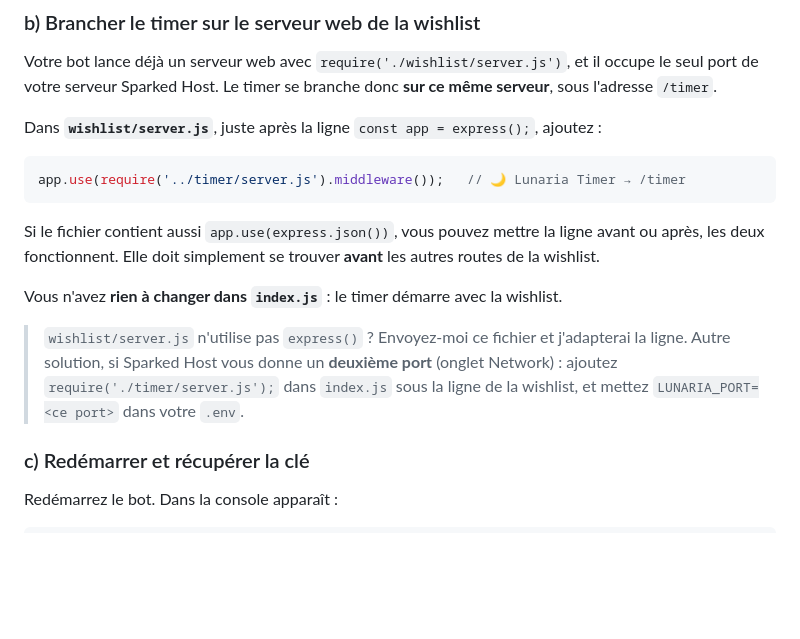
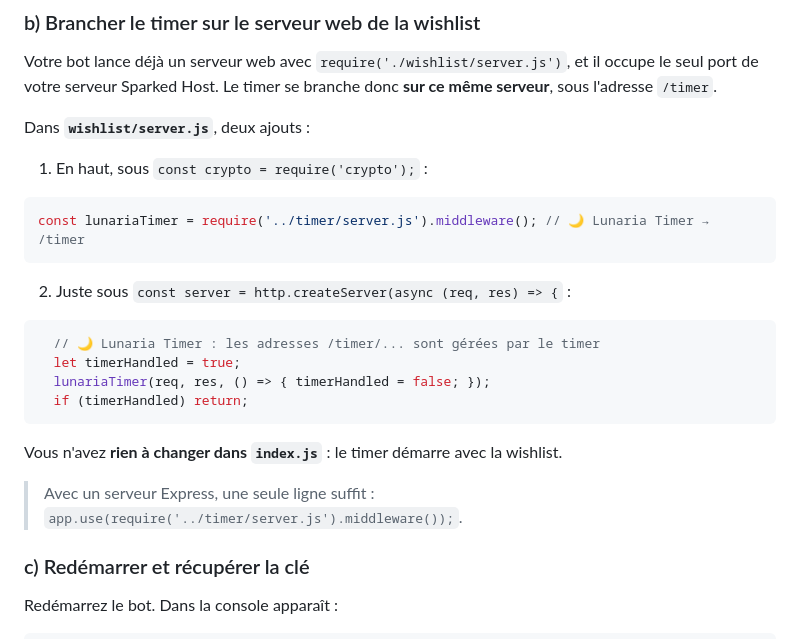
Before and after one commit to Genoclara/timer, a Markdown page: README.md, the part around the change. GitHub-like rendering; blank space fills up the shorter version.

Commit message:
README: plug the timer into the bot's plain-http wishlist server
Co-Authored-By: Claude Opus 5.5 <noreply@anthropic.com>
Claude-Session: https://claude.ai/code/session_01Qty6S7CTXj3RyzccfaDTRY

````diff
--- a/README.md
+++ b/README.md
@@ -58,18 +58,26 @@ timer/
 
 Votre bot lance déjà un serveur web avec `require('./wishlist/server.js')`, et il occupe le seul port de votre serveur Sparked Host. Le timer se branche donc **sur ce même serveur**, sous l'adresse `/timer`.
 
-Dans **`wishlist/server.js`**, juste après la ligne `const app = express();`, ajoutez :
+Dans **`wishlist/server.js`**, deux ajouts :
+
+1. En haut, sous `const crypto = require('crypto');` :
 
 ```js
-app.use(require('../timer/server.js').middleware());   // 🌙 Lunaria Timer → /timer
+const lunariaTimer = require('../timer/server.js').middleware(); // 🌙 Lunaria Timer → /timer
 ```
 
-Si le fichier contient aussi `app.use(express.json())`, vous pouvez mettre la ligne avant ou après, les deux fonctionnent. Elle doit simplement se trouver **avant** les autres routes de la wishlist.
+2. Juste sous `const server = http.createServer(async (req, res) => {` :
+
+```js
+  // 🌙 Lunaria Timer : les adresses /timer/... sont gérées par le timer
+  let timerHandled = true;
+  lunariaTimer(req, res, () => { timerHandled = false; });
+  if (timerHandled) return;
+```
 
 Vous n'avez **rien à changer dans `index.js`** : le timer démarre avec la wishlist.
 
-> `wishlist/server.js` n'utilise pas `express()` ? Envoyez-moi ce fichier et j'adapterai la ligne.
-> Autre solution, si Sparked Host vous donne un **deuxième port** (onglet Network) : ajoutez `require('./timer/server.js');` dans `index.js` sous la ligne de la wishlist, et mettez `LUNARIA_PORT=<ce port>` dans votre `.env`.
+> Avec un serveur Express, une seule ligne suffit : `app.use(require('../timer/server.js').middleware());`.
 
 ### c) Redémarrer et récupérer la clé
 
````
